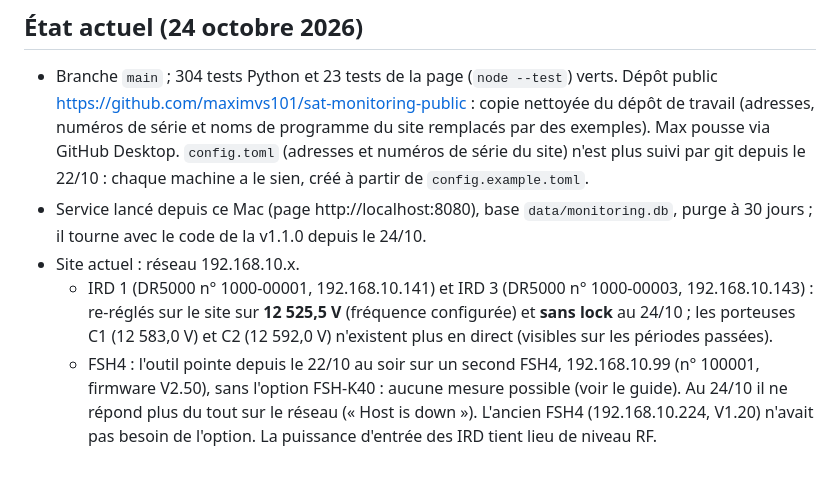
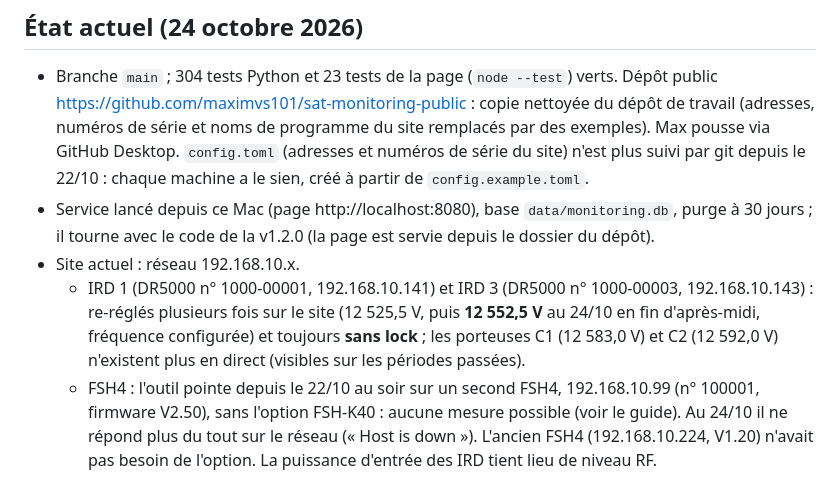
Before and after one commit to maximvs101/sat-monitoring-public, a Markdown page: docs/HISTORIQUE.md, the part around the change. Rendered like a GitHub page.

Commit message:
Docs : état du site (IRD re-réglés sur 12 552,5 V), service en v1.2.0
Co-Authored-By: Claude Opus 5.5 <noreply@anthropic.com>

```diff
--- a/docs/HISTORIQUE.md
+++ b/docs/HISTORIQUE.md
@@ -3,9 +3,9 @@
 ## État actuel (24 octobre 2026)
 
 - Branche `main` ; 304 tests Python et 23 tests de la page (`node --test`) verts. Dépôt public https://github.com/maximvs101/sat-monitoring-public : copie nettoyée du dépôt de travail (adresses, numéros de série et noms de programme du site remplacés par des exemples). Max pousse via GitHub Desktop. `config.toml` (adresses et numéros de série du site) n'est plus suivi par git depuis le 22/10 : chaque machine a le sien, créé à partir de `config.example.toml`.
-- Service lancé depuis ce Mac (page http://localhost:8080), base `data/monitoring.db`, purge à 30 jours ; il tourne avec le code de la v1.1.0 depuis le 24/10.
+- Service lancé depuis ce Mac (page http://localhost:8080), base `data/monitoring.db`, purge à 30 jours ; il tourne avec le code de la v1.2.0 (la page est servie depuis le dossier du dépôt).
 - Site actuel : réseau 192.168.10.x.
-  - IRD 1 (DR5000 n° 1000-00001, 192.168.10.141) et IRD 3 (DR5000 n° 1000-00003, 192.168.10.143) : re-réglés sur le site sur **12 525,5 V** (fréquence configurée) et **sans lock** au 24/10 ; les porteuses C1 (12 583,0 V) et C2 (12 592,0 V) n'existent plus en direct (visibles sur les périodes passées).
+  - IRD 1 (DR5000 n° 1000-00001, 192.168.10.141) et IRD 3 (DR5000 n° 1000-00003, 192.168.10.143) : re-réglés plusieurs fois sur le site (12 525,5 V, puis **12 552,5 V** au 24/10 en fin d'après-midi, fréquence configurée) et toujours **sans lock** ; les porteuses C1 (12 583,0 V) et C2 (12 592,0 V) n'existent plus en direct (visibles sur les périodes passées).
   - FSH4 : l'outil pointe depuis le 22/10 au soir sur un second FSH4, 192.168.10.99 (n° 100001, firmware V2.50), sans l'option FSH-K40 : aucune mesure possible (voir le guide). Au 24/10 il ne répond plus du tout sur le réseau (« Host is down »). L'ancien FSH4 (192.168.10.224, V1.20) n'avait pas besoin de l'option. La puissance d'entrée des IRD tient lieu de niveau RF.
 - Page refondue (fusionnée dans main le 22/10) : menu à gauche, vue d'ensemble, une page par porteuse avec période, journal, analyseur FSH4, réglages en pages. Seuils de marge sur ce Mac : chute 2 dB, marge minimale 3 dB.
 - Windows : versions publiées sur le dépôt public, dernière **v1.2.0** (https://github.com/maximvs101/sat-monitoring-public/releases/tag/v1.2.0, `MonitoringSat-Windows.zip`) ; pas encore essayée sur un PC du site.
```
